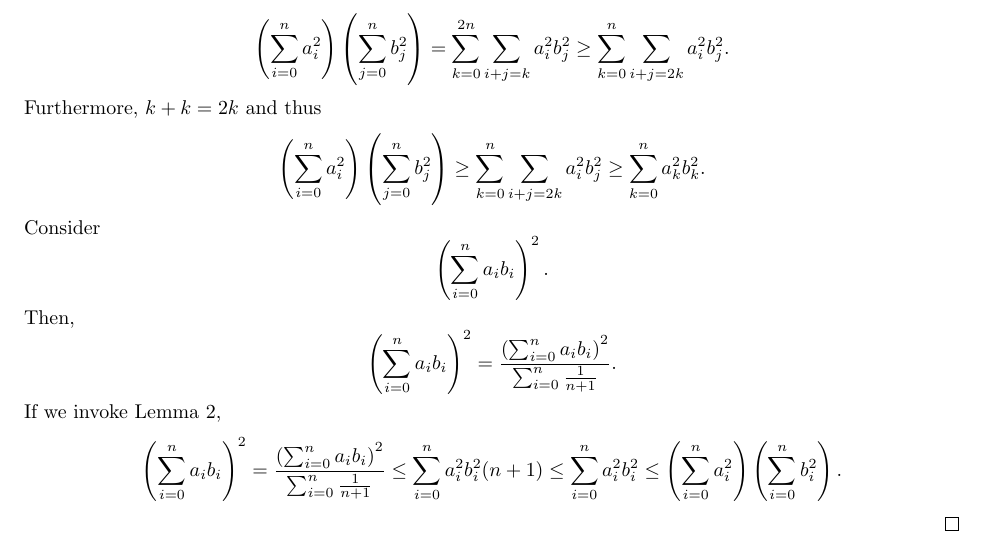
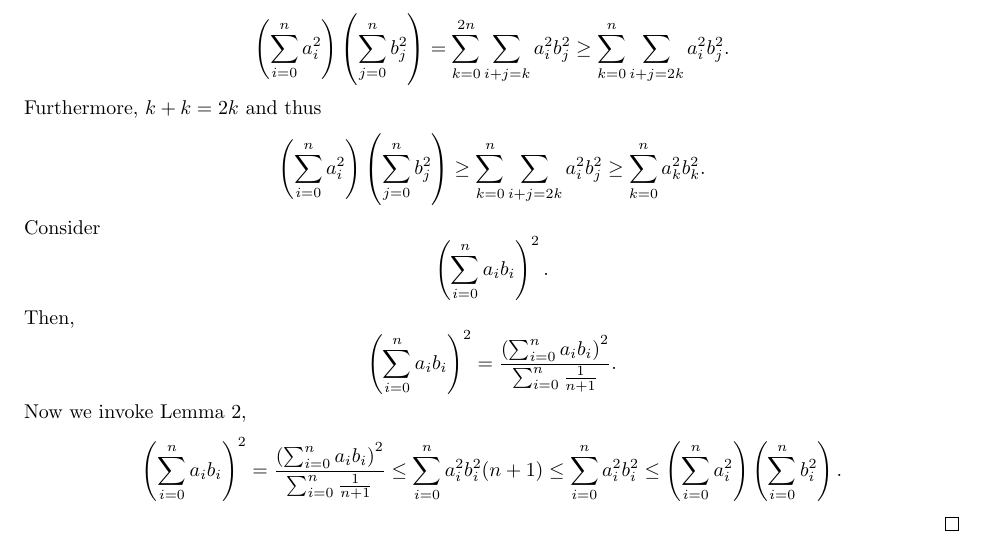
Before and after one commit to matt-mccarthy/problem-solving, a LaTeX document (cauchy-schwarz/cauchy-schwarz.tex): part of page 2 of 2, cut so that both start at the same text. Compiled offline with pdfLaTeX.

Commit message:
Quick fix.

```diff
--- a/cauchy-schwarz/cauchy-schwarz.tex
+++ b/cauchy-schwarz/cauchy-schwarz.tex
@@ -120,7 +120,7 @@
 			\paren{\sum_{i=0}^n a_ib_i}^2
 			= \frac{\paren{\sum_{i=0}^n a_ib_i}^2}{\sum_{i=0}^n\frac{1}{n+1}}.
 		\]
-		If we invoke Lemma 2,
+		Now we invoke Lemma 2,
 		\[
 			\paren{\sum_{i=0}^n a_ib_i}^2
 			= \frac{\paren{\sum_{i=0}^n a_ib_i}^2}{\sum_{i=0}^n\frac{1}{n+1}}
```
Also changed, not shown: cauchy-schwarz/cauchy-schwarz.pdf.
